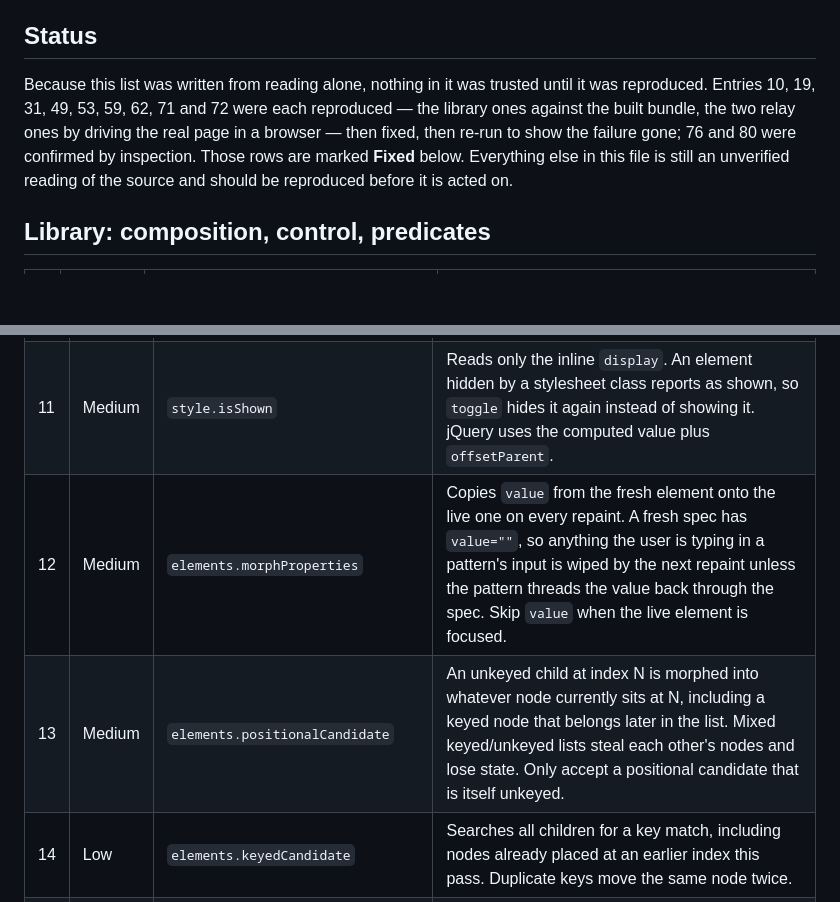
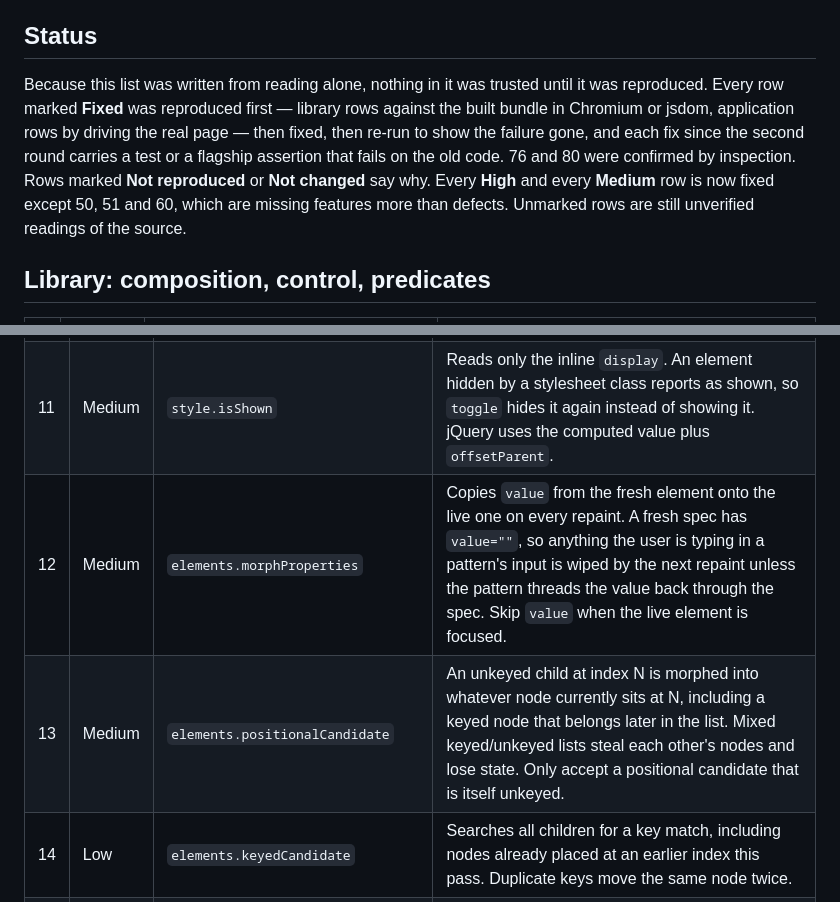
Before and after one commit to ainigh/oneliner, a Markdown page: bug_inventory.md, 2 parts joined by grey strips. Rendered like a GitHub page; blank space fills up the shorter version.

Commit message:
Record which inventory entries this round fixed, and the two that did not reproduce
Co-Authored-By: Claude Opus 5.5 <noreply@anthropic.com>
Claude-Session: https://claude.ai/code/session_01GoKpvziReBdEF72Y8vsrfH

```diff
--- a/bug_inventory.md
+++ b/bug_inventory.md
@@ -8,11 +8,13 @@ improvements to the feel of the widgets rather than defects.
 ## Status
 
 Because this list was written from reading alone, nothing in it was trusted until it was
-reproduced. Entries 10, 19, 31, 49, 53, 59, 62, 71 and 72 were each reproduced — the library ones against the
-built bundle, the two relay ones by driving the real page in a browser — then fixed, then
-re-run to show the failure gone; 76 and 80 were confirmed by inspection. Those rows are
-marked **Fixed** below. Everything else in this file is still an unverified reading of the
-source and should be reproduced before it is acted on.
+reproduced. Every row marked **Fixed** was reproduced first — library rows against the built
+bundle in Chromium or jsdom, application rows by driving the real page — then fixed, then re-run
+to show the failure gone, and each fix since the second round carries a test or a flagship
+assertion that fails on the old code. 76 and 80 were confirmed by inspection. Rows marked
+**Not reproduced** or **Not changed** say why. Every **High** and every **Medium** row is now
+fixed except 50, 51 and 60, which are missing features more than defects. Unmarked rows are still
+unverified readings of the source.
 
 ## Library: composition, control, predicates
 
@@ -34,8 +36,8 @@ source and should be reproduced before it is acted on.
 |---|---|---|---|
 | 10 | **High** | `style.hide` | Calling `hide` on an element that is already hidden records `weaveDisplay = "none"`. The next `show` restores `"none"`, so the element can never be shown again. `rememberDisplay` must skip when the inline display is already `none`. Every `toggle`, `fadeToggle`, `slideToggle` and the patterns that hide on repaint can hit this. | **Fixed:** `style.rememberDisplay` records only when the element is shown.
 | 11 | Medium | `style.isShown` | Reads only the inline `display`. An element hidden by a stylesheet class reports as shown, so `toggle` hides it again instead of showing it. jQuery uses the computed value plus `offsetParent`. | **Fixed:** `isShown` also reads the computed display, so `toggle` shows an element a stylesheet hid; `show` already restores the tag's default display.
-| 12 | Medium | `elements.morphProperties` | Copies `value` from the fresh element onto the live one on every repaint. A fresh spec has `value=""`, so anything the user is typing in a pattern's input is wiped by the next repaint unless the pattern threads the value back through the spec. Skip `value` when the live element is focused. |
-| 13 | Medium | `elements.positionalCandidate` | An unkeyed child at index N is morphed into whatever node currently sits at N, including a keyed node that belongs later in the list. Mixed keyed/unkeyed lists steal each other's nodes and lose state. Only accept a positional candidate that is itself unkeyed. |
+| 12 | Medium | `elements.morphProperties` | Copies `value` from the fresh element onto the live one on every repaint. A fresh spec has `value=""`, so anything the user is typing in a pattern's input is wiped by the next repaint unless the pattern threads the value back through the spec. Skip `value` when the live element is focused. | **Not changed:** the morph treats the fresh spec as the source of truth for `value`, the way every pattern that holds an input already threads it back (`entryForm`, `queryBox`, `inlineEdit`). Skipping a focused input would break clearing a field after submit. The case the entry describes was a caller rebuilding a pattern inside a render, which is 73 and is fixed there.
+| 13 | Medium | `elements.positionalCandidate` | An unkeyed child at index N is morphed into whatever node currently sits at N, including a keyed node that belongs later in the list. Mixed keyed/unkeyed lists steal each other's nodes and lose state. Only accept a positional candidate that is itself unkeyed. | **Not reproduced:** `isMatch` compares keys, and an unkeyed child's key is `null`, so a keyed node at that position is never accepted. In Chromium the keyed node kept its state after an unkeyed row was inserted before it.
 | 14 | Low | `elements.keyedCandidate` | Searches all children for a key match, including nodes already placed at an earlier index this pass. Duplicate keys move the same node twice. |
 | 15 | Low | `elements.unwrap`, `elements.wrapNodes` | `unwrap` on a root element (`parentOf` is null) and `wrapAll` on an empty list both throw a raw TypeError. |
 | 16 | Low | `elements.nodeRules.fromAnything` | A plain object with one unknown key (e.g. a typo `clases`) is not a spec, falls through to `identity`, and `appendChild` throws "parameter 1 is not of type Node". The `invalidSpec` error row exists but is never reached here. |
```
